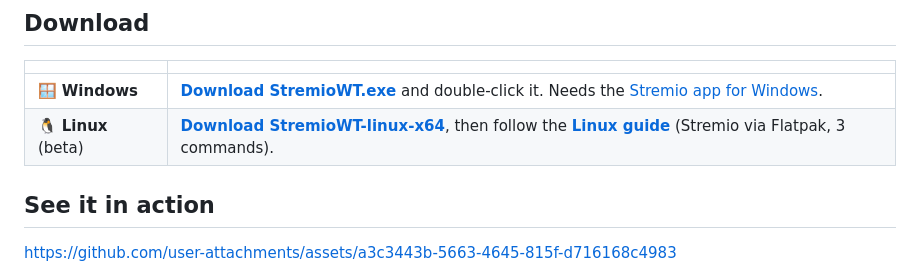
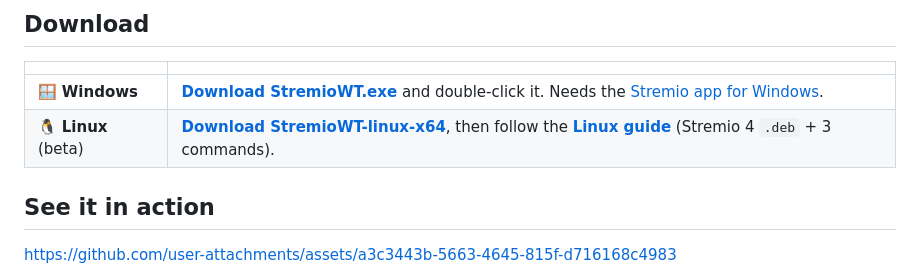
Before and after one commit to ilysay/stremio-watch-together, a Markdown page: README.md, the part around the change. Rendered like a GitHub page.

```diff
--- a/README.md
+++ b/README.md
@@ -26,7 +26,7 @@ One tiny app, one invite code, no account, no server.
 | | |
 |---|---|
 | 🪟 **Windows** | **[Download StremioWT.exe](https://github.com/ilysay/stremio-watch-together/releases/latest/download/StremioWT.exe)** and double-click it. Needs the [Stremio app for Windows](https://www.stremio.com/downloads). |
-| 🐧 **Linux** (beta) | **[Download StremioWT-linux-x64](https://github.com/ilysay/stremio-watch-together/releases/latest/download/StremioWT-linux-x64)**, then follow the **[Linux guide](linux/README.md)** (Stremio via Flatpak, 3 commands). |
+| 🐧 **Linux** (beta) | **[Download StremioWT-linux-x64](https://github.com/ilysay/stremio-watch-together/releases/latest/download/StremioWT-linux-x64)**, then follow the **[Linux guide](linux/README.md)** (Stremio 4 `.deb` + 3 commands). |
 
 ## See it in action
 
```
Also changed, not shown: README.fr.md (+1 -1 lines), linux/README.md (+9 -7 lines).
